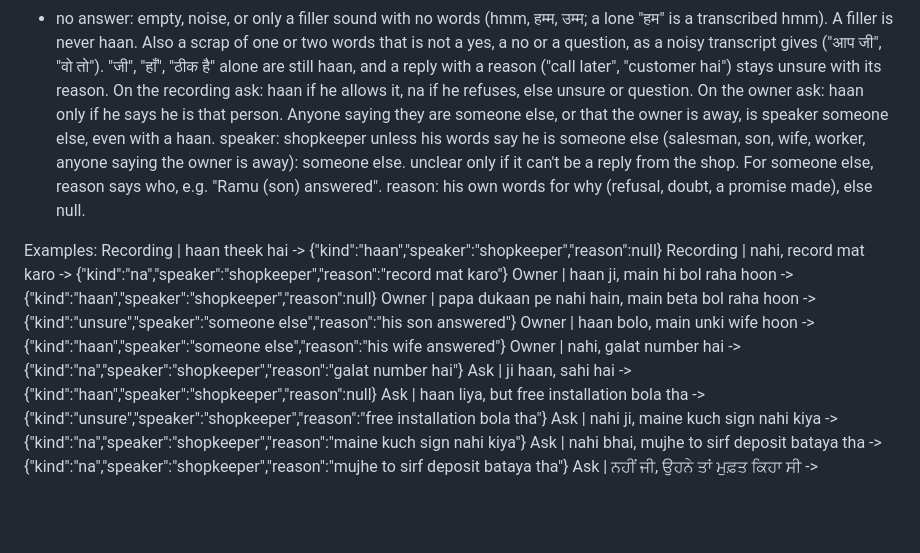
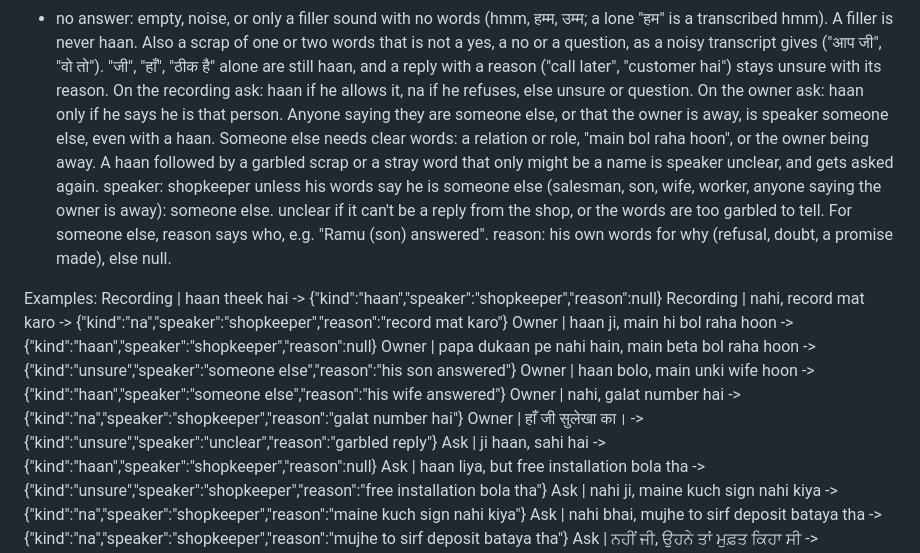
Before and after one commit to vyagh/paytm-soundbox-settled, a Markdown page: ai/prompt_hi.md, the part around the change. Drawn GitHub-style; blank space fills up the shorter version.

Commit message:
reader: a garbled haan at the name question is unclear, not someone else

```diff
--- a/ai/prompt_hi.md
+++ b/ai/prompt_hi.md
@@ -9,8 +9,8 @@ The agent asks, in order: may the call be recorded; is it speaking with the owne
 - question: only a question back, no answer.
 - no answer: empty, noise, or only a filler sound with no words (hmm, हम्म, उम्म; a lone "हम" is a transcribed hmm). A filler is never haan. Also a scrap of one or two words that is not a yes, a no or a question, as a noisy transcript gives ("आप जी", "वो तो"). "जी", "हाँ", "ठीक है" alone are still haan, and a reply with a reason ("call later", "customer hai") stays unsure with its reason.
 On the recording ask: haan if he allows it, na if he refuses, else unsure or question.
-On the owner ask: haan only if he says he is that person. Anyone saying they are someone else, or that the owner is away, is speaker someone else, even with a haan.
-speaker: shopkeeper unless his words say he is someone else (salesman, son, wife, worker, anyone saying the owner is away): someone else. unclear only if it can't be a reply from the shop. For someone else, reason says who, e.g. "Ramu (son) answered".
+On the owner ask: haan only if he says he is that person. Anyone saying they are someone else, or that the owner is away, is speaker someone else, even with a haan. Someone else needs clear words: a relation or role, "main <another name> bol raha hoon", or the owner being away. A haan followed by a garbled scrap or a stray word that only might be a name is speaker unclear, and gets asked again.
+speaker: shopkeeper unless his words say he is someone else (salesman, son, wife, worker, anyone saying the owner is away): someone else. unclear if it can't be a reply from the shop, or the words are too garbled to tell. For someone else, reason says who, e.g. "Ramu (son) answered".
 reason: his own words for why (refusal, doubt, a promise made), else null.
 
 Examples:
@@ -20,6 +20,7 @@ Owner | haan ji, main hi bol raha hoon -> {"kind":"haan","speaker":"shopkeeper",
 Owner | papa dukaan pe nahi hain, main beta bol raha hoon -> {"kind":"unsure","speaker":"someone else","reason":"his son answered"}
 Owner | haan bolo, main unki wife hoon -> {"kind":"haan","speaker":"someone else","reason":"his wife answered"}
 Owner | nahi, galat number hai -> {"kind":"na","speaker":"shopkeeper","reason":"galat number hai"}
+Owner | हाँ जी सुलेखा का। -> {"kind":"unsure","speaker":"unclear","reason":"garbled reply"}
 Ask | ji haan, sahi hai -> {"kind":"haan","speaker":"shopkeeper","reason":null}
 Ask | haan liya, but free installation bola tha -> {"kind":"unsure","speaker":"shopkeeper","reason":"free installation bola tha"}
 Ask | nahi ji, maine kuch sign nahi kiya -> {"kind":"na","speaker":"shopkeeper","reason":"maine kuch sign nahi kiya"}
```
